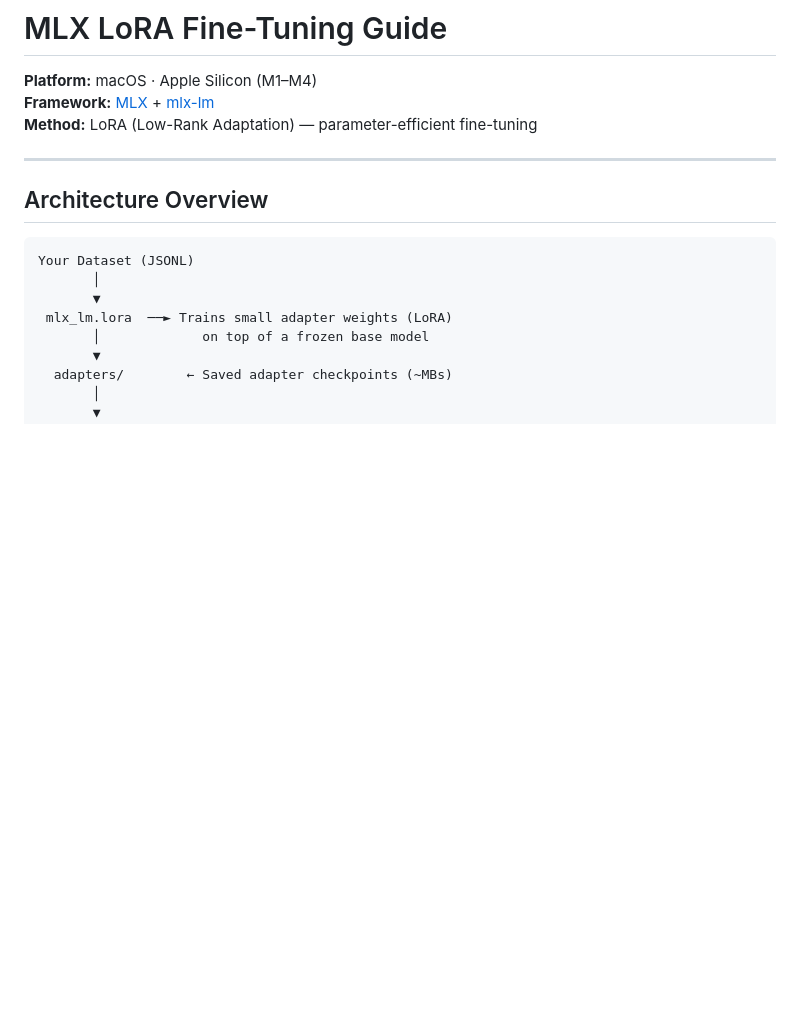
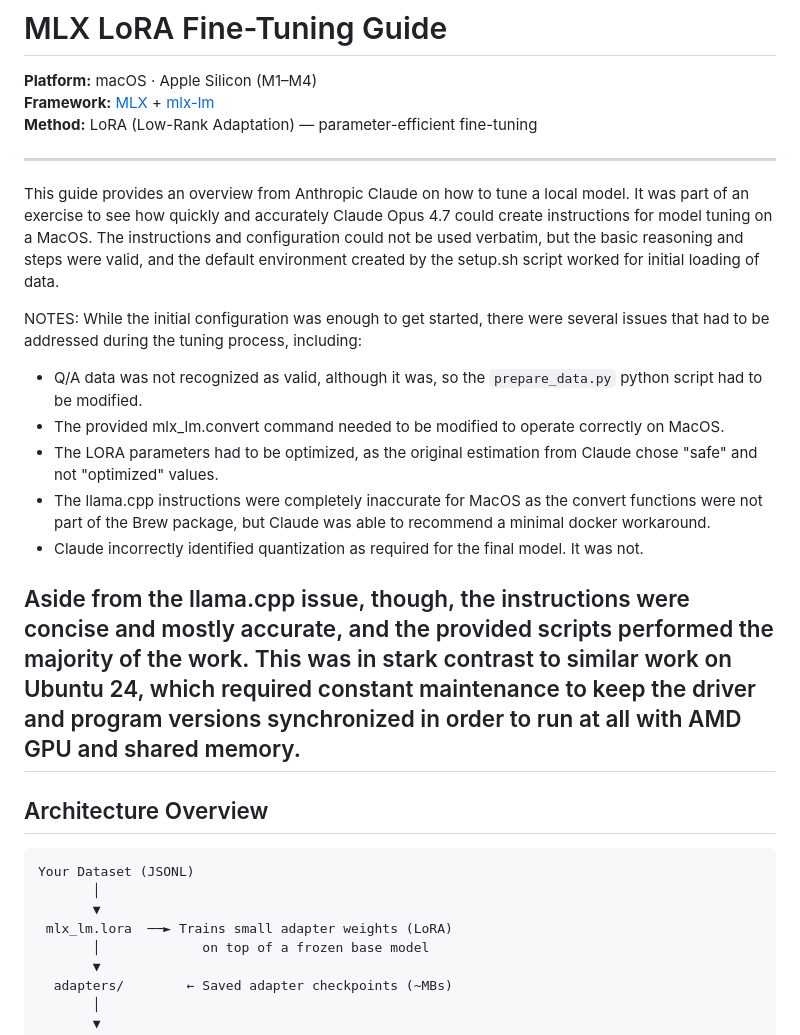
Before and after one commit to dbitsa/research, a Markdown page: models/MLX_LORA_guide.md, the part around the change. GitHub-like rendering; blank space fills up the shorter version.

Commit message:
Enhance MLX_LORA_guide with tuning overview and notes
Added an overview and notes on tuning a local model using Anthropic Claude. Included issues encountered during the tuning process and comparisons with Ubuntu.

```diff
--- a/models/MLX_LORA_guide.md
+++ b/models/MLX_LORA_guide.md
@@ -3,6 +3,18 @@
 **Framework:** [MLX](https://github.com/ml-explore/mlx) + [mlx-lm](https://github.com/ml-explore/mlx-examples/tree/main/llms)
 **Method:** LoRA (Low-Rank Adaptation) — parameter-efficient fine-tuning
 
+---
+This guide provides an overview from Anthropic Claude on how to tune a local model. It was part of an exercise to see how quickly and accurately Claude Opus 4.7 could create instructions for model tuning on a MacOS. The instructions and configuration could not be used verbatim, but the basic reasoning and steps were valid, and the default environment created by the setup.sh script worked for initial loading of data.
+
+NOTES:
+While the initial configuration was enough to get started, there were several issues that had to be addressed during the tuning process, including:
+- Q/A data was not recognized as valid, although it was, so the `prepare_data.py` python script had to be modified.
+- The provided mlx_lm.convert command needed to be modified to operate correctly on MacOS.
+- The LORA parameters had to be optimized, as the original estimation from Claude chose "safe" and not "optimized" values.
+- The llama.cpp instructions were completely inaccurate for MacOS as the convert functions were not part of the Brew package, but Claude was able to recommend a minimal docker workaround.
+- Claude incorrectly identified quantization as required for the final model. It was not.
+
+Aside from the llama.cpp issue, though, the instructions were concise and mostly accurate, and the provided scripts performed the majority of the work. This was in stark contrast to similar work on Ubuntu 24, which required constant maintenance to keep the driver and program versions synchronized in order to run at all with AMD GPU and shared memory.
 ---
 
 ## Architecture Overview
```
